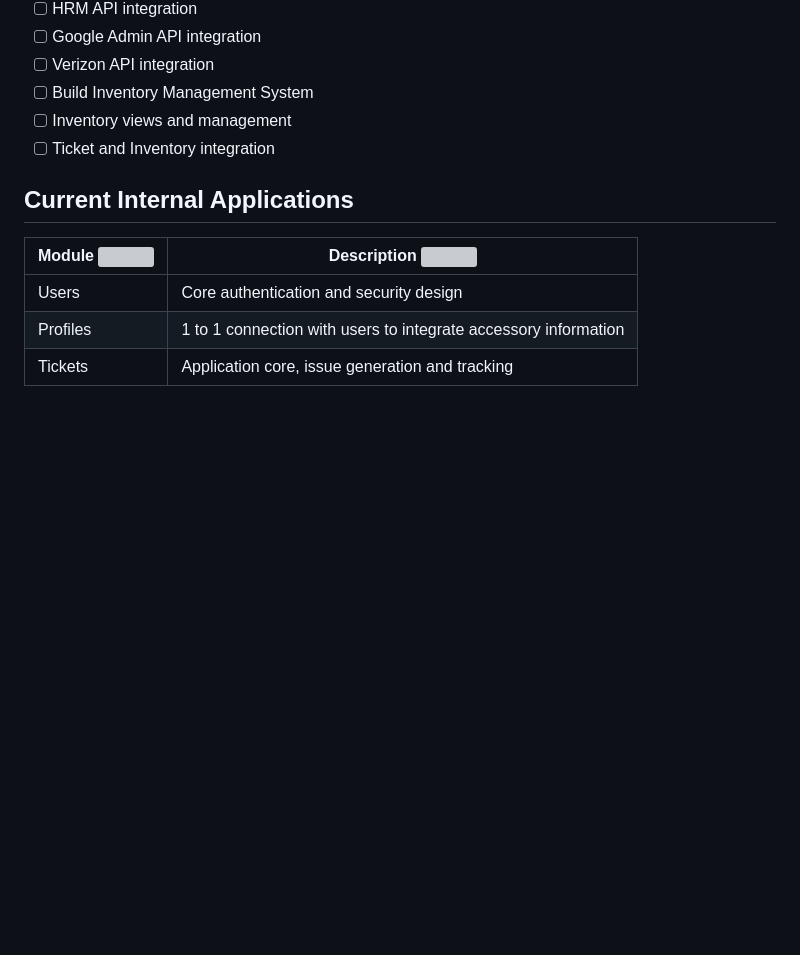
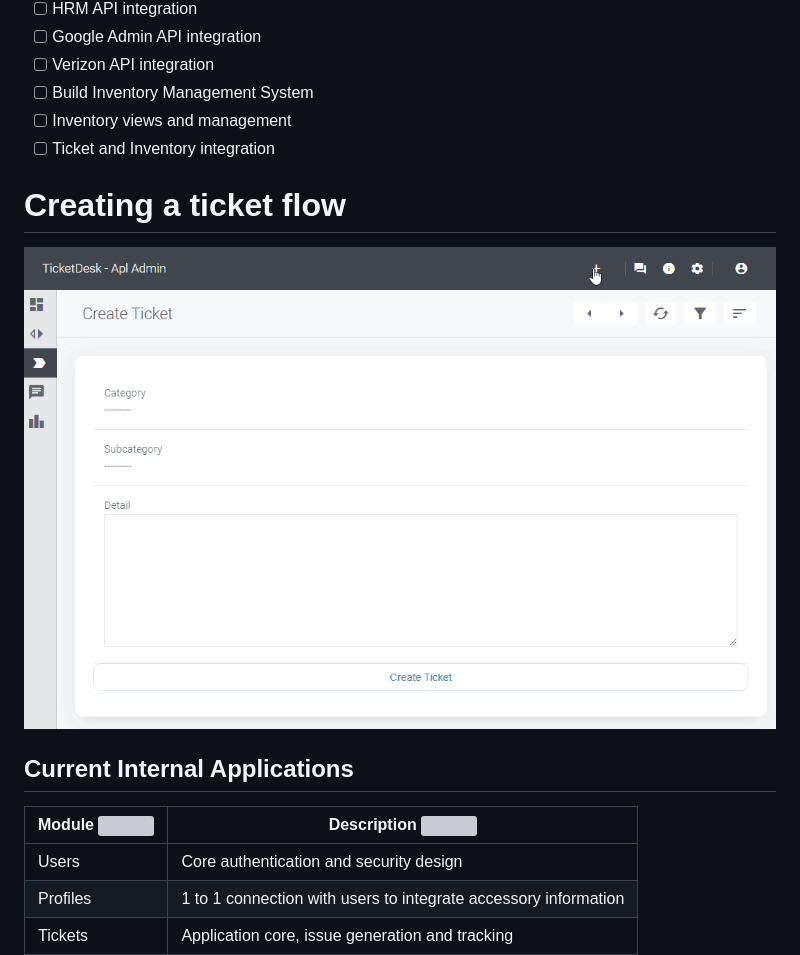
Before and after one commit to Poseidon-Dev/helpdesk, a Markdown page: README.md, the part around the change. Rendered like a GitHub page; pictures changed too: misc/ticketcreation.gif; blank space fills up the shorter version; grey boxes are pictures that could not be loaded.

Commit message:
ticket creation flow

```diff
--- a/README.md
+++ b/README.md
@@ -39,6 +39,8 @@ The current progress of the application
 - [ ] Inventory views and management
 - [ ] Ticket and Inventory integration
 
+# Creating a ticket flow
+![Alt-Text](https://github.com/Poseidon-Dev/helpdesk/blob/main/misc/ticketcreation.gif)
 ## Current Internal Applications
 
 | Module <img width=200/>     | Description <img width=500/>                                                |
```
Also changed, not shown: misc/ticketcreation2.gif (deleted).
